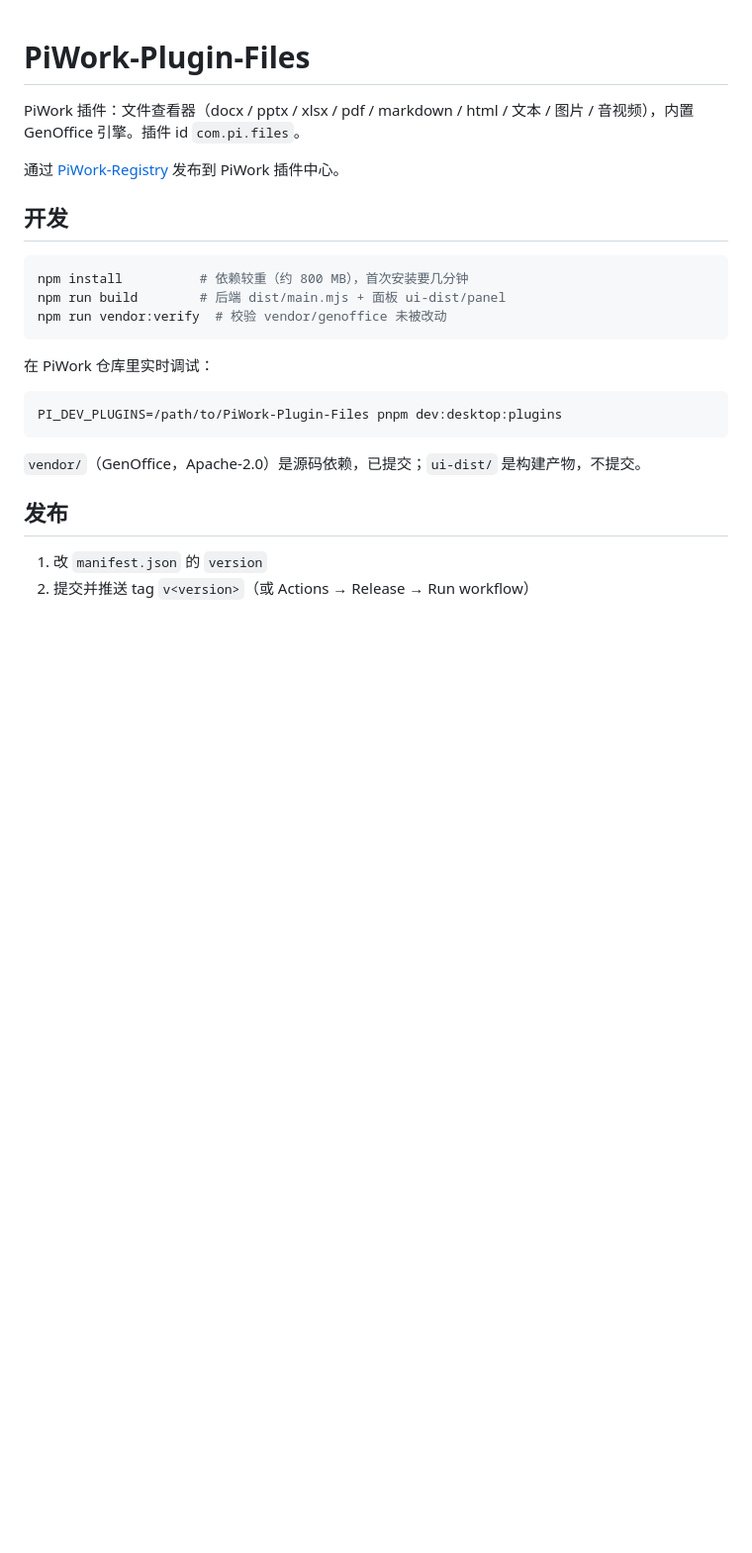
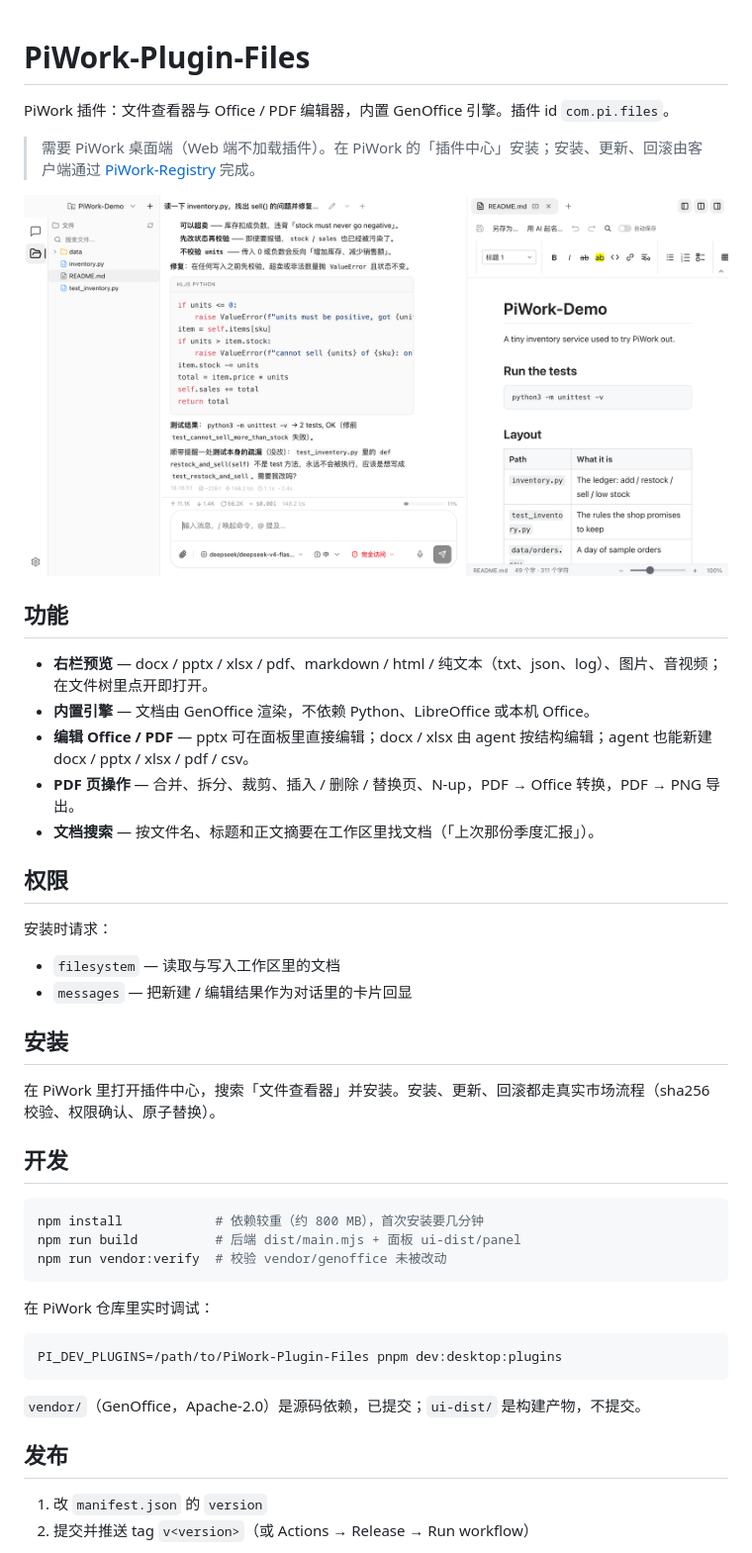
Before and after one commit to PiWorkAgent/PiWork-Plugin-Files, a Markdown page: README.md, the part around one of its changes. Shown at 99% size. Rendered like a GitHub page; pictures changed too: assets/screenshot.png (added); blank space fills up the shorter version.

Commit message:
docs: 重写 README，补充功能、权限与安装说明 (#3)
- 增加功能列表、权限说明、插件中心安装路径与截图
- 保留开发/发布/目录说明，补充 PLUGIN.md 与相关链接

Co-authored-by: Claude Fable 5 <noreply@anthropic.com>

````diff
--- a/README.md
+++ b/README.md
@@ -1,14 +1,35 @@
 # PiWork-Plugin-Files
 
-PiWork 插件：文件查看器（docx / pptx / xlsx / pdf / markdown / html / 文本 / 图片 / 音视频），内置 GenOffice 引擎。插件 id `com.pi.files`。
+PiWork 插件：文件查看器与 Office / PDF 编辑器，内置 GenOffice 引擎。插件 id `com.pi.files`。
 
-通过 [PiWork-Registry](https://github.com/PiWorkAgent/PiWork-Registry) 发布到 PiWork 插件中心。
+> 需要 PiWork 桌面端（Web 端不加载插件）。在 PiWork 的「插件中心」安装；安装、更新、回滚由客户端通过 [PiWork-Registry](https://github.com/PiWorkAgent/PiWork-Registry) 完成。
+
+![文件查看器](./assets/screenshot.png)
+
+## 功能
+
+- **右栏预览** — docx / pptx / xlsx / pdf、markdown / html / 纯文本（txt、json、log）、图片、音视频；在文件树里点开即打开。
+- **内置引擎** — 文档由 GenOffice 渲染，不依赖 Python、LibreOffice 或本机 Office。
+- **编辑 Office / PDF** — pptx 可在面板里直接编辑；docx / xlsx 由 agent 按结构编辑；agent 也能新建 docx / pptx / xlsx / pdf / csv。
+- **PDF 页操作** — 合并、拆分、裁剪、插入 / 删除 / 替换页、N-up，PDF → Office 转换，PDF → PNG 导出。
+- **文档搜索** — 按文件名、标题和正文摘要在工作区里找文档（「上次那份季度汇报」）。
+
+## 权限
+
+安装时请求：
+
+- `filesystem` — 读取与写入工作区里的文档
+- `messages` — 把新建 / 编辑结果作为对话里的卡片回显
+
+## 安装
+
+在 PiWork 里打开插件中心，搜索「文件查看器」并安装。安装、更新、回滚都走真实市场流程（sha256 校验、权限确认、原子替换）。
 
 ## 开发
 
 ```bash
-npm install          # 依赖较重（约 800 MB），首次安装要几分钟
-npm run build        # 后端 dist/main.mjs + 面板 ui-dist/panel
+npm install            # 依赖较重（约 800 MB），首次安装要几分钟
+npm run build          # 后端 dist/main.mjs + 面板 ui-dist/panel
 npm run vendor:verify  # 校验 vendor/genoffice 未被改动
 ```
 
````
Also changed, not shown: other parts of README.md (+8 -0 lines).
